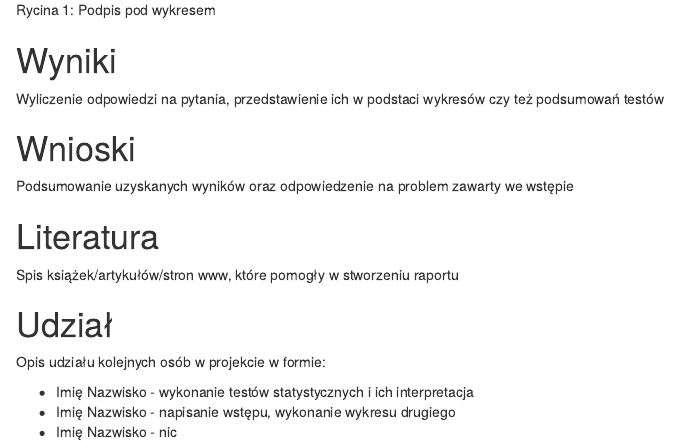
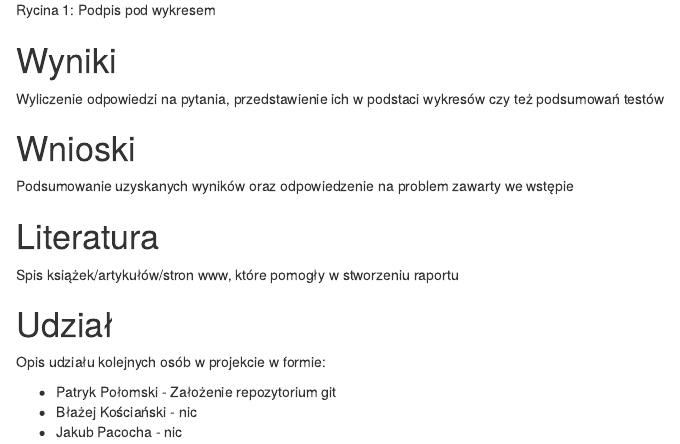
Before and after one commit to JPacoch/projekt-wnio, an R Markdown document (zadanie_szablon.Rmd): the page in a window 1100 px wide, from 760 px down. Rendered offline with R 4.5, knitr and Pandoc, with nearby package versions; drawn as R Markdown's standard HTML page in place of the format the file asks for.

Commit message:
twórcy & rproj

```diff
--- a/zadanie_szablon.Rmd
+++ b/zadanie_szablon.Rmd
@@ -37,6 +37,6 @@ Spis książek/artykułów/stron www, które pomogły w stworzeniu raportu
 
 Opis udziału kolejnych osób w projekcie w formie:
 
-- Imię Nazwisko - wykonanie testów statystycznych i ich interpretacja
-- Imię Nazwisko - napisanie wstępu, wykonanie wykresu drugiego
-- Imię Nazwisko - nic
+- Patryk Połomski - Założenie repozytorium git
+- Błażej Kościański - nic
+- Jakub Pacocha - nic
```
Also changed, not shown: 1 other file.
